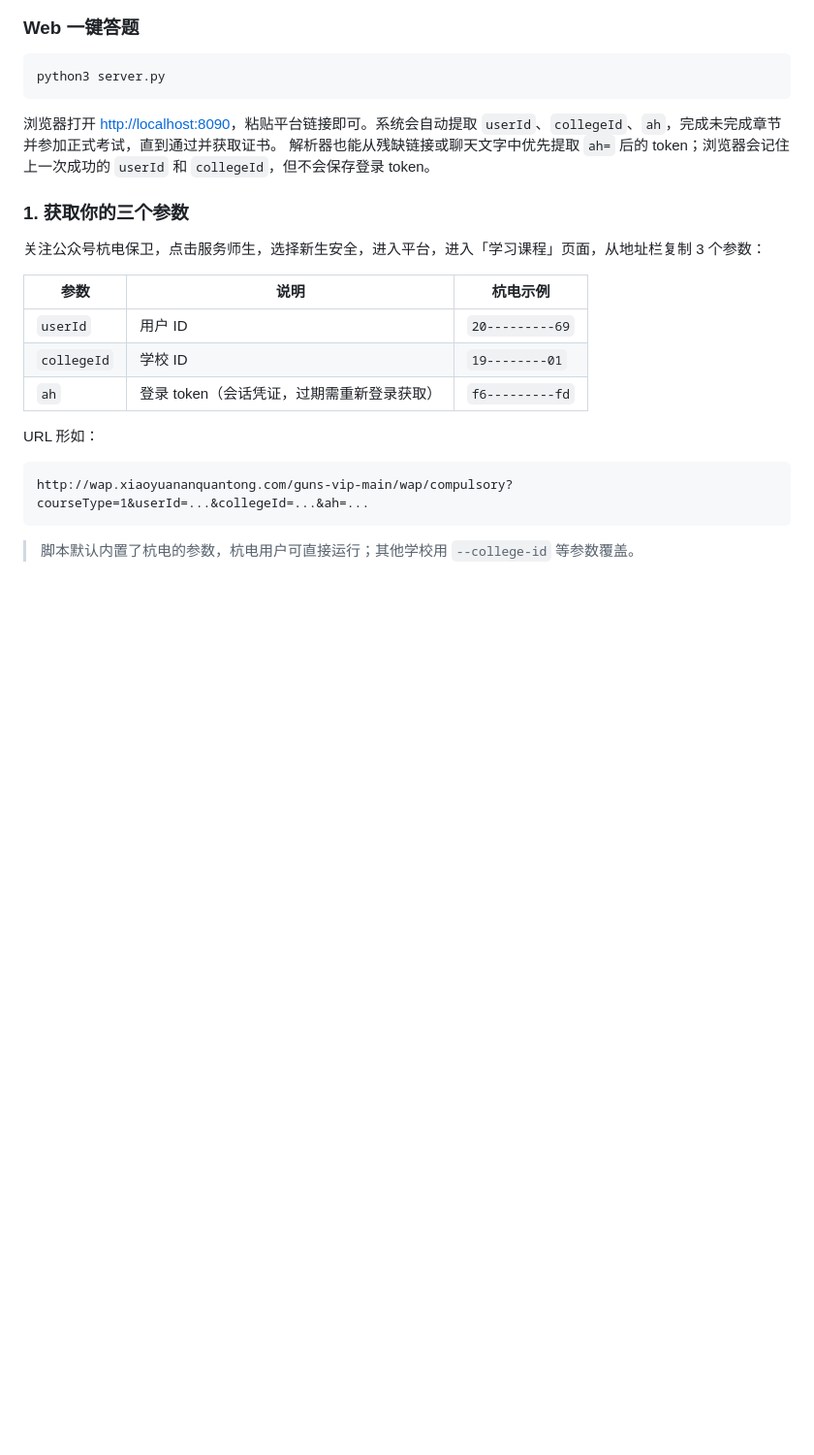
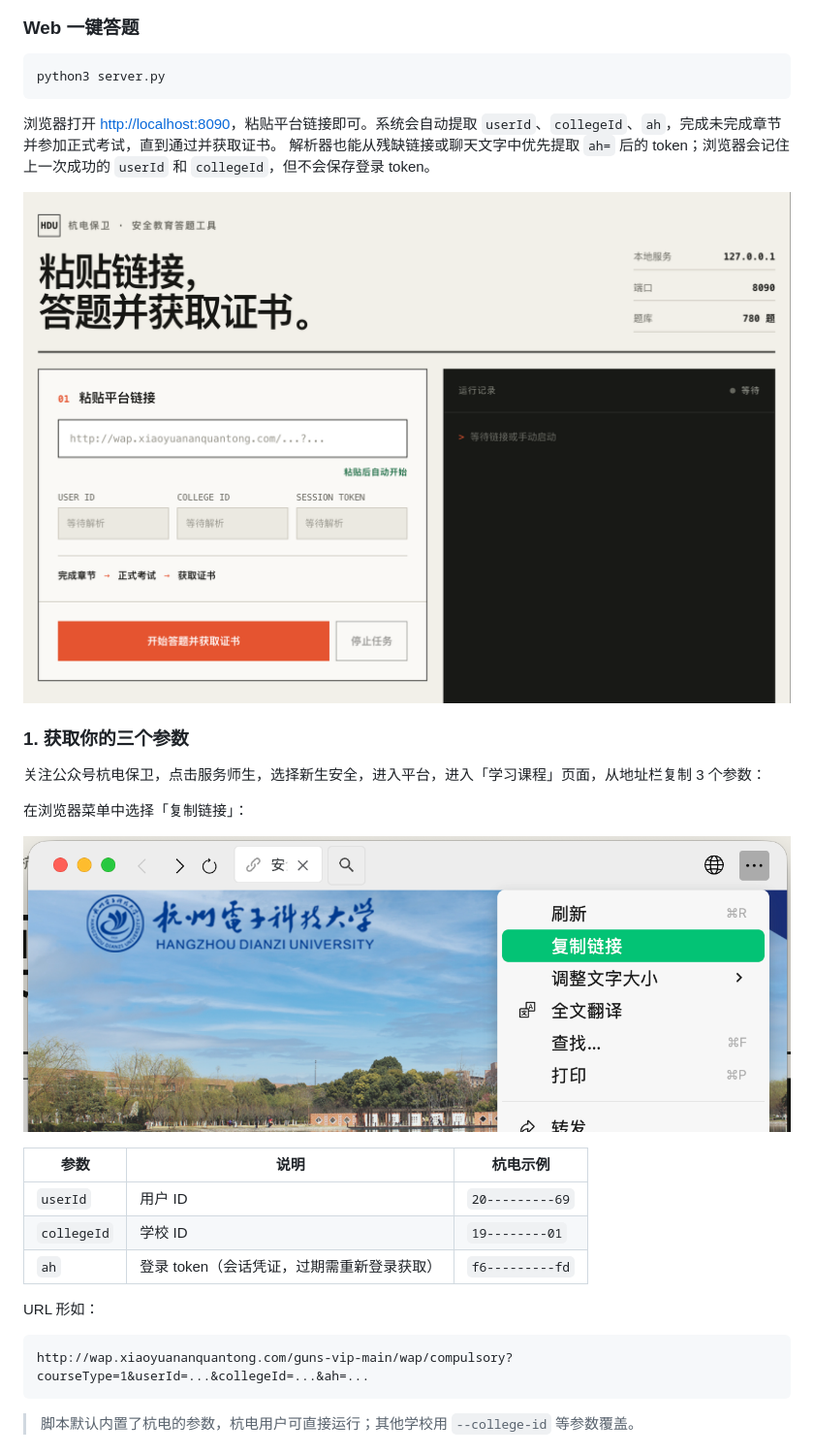
Before and after one commit to junshanxu/HDU-xiaoyuananquantong, a Markdown page: README.md, the part around the change. Shown at 97% size. Drawn GitHub-style; pictures changed too: docs/images/copy-link.png (added), docs/images/web-home.png (added); blank space fills up the shorter version.

Commit message:
在 README 添加 Web 使用截图

```diff
--- a/README.md
+++ b/README.md
@@ -34,9 +34,15 @@ python3 server.py
 解析器也能从残缺链接或聊天文字中优先提取 `ah=` 后的 token；浏览器会记住上一次成功的
 `userId` 和 `collegeId`，但不会保存登录 token。
 
+![Web 一键答题界面](docs/images/web-home.png)
+
 ### 1. 获取你的三个参数
 
 关注公众号杭电保卫，点击服务师生，选择新生安全，进入平台，进入「学习课程」页面，从地址栏复制 3 个参数：
+
+在浏览器菜单中选择「复制链接」：
+
+![在浏览器中复制平台链接](docs/images/copy-link.png)
 
 | 参数 | 说明 | 杭电示例 |
 |---|---|---|
```
